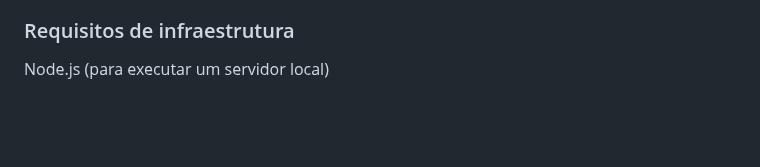
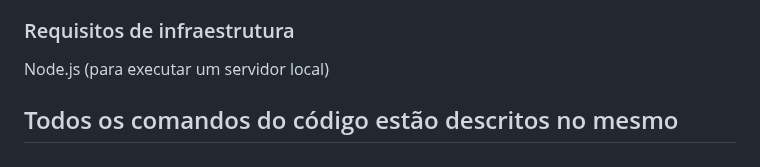
Before and after one commit to phmagalhaes/API_clima_tempo, a Markdown page: README.md, the part around the change. GitHub-like rendering; blank space fills up the shorter version.

```diff
--- a/README.md
+++ b/README.md
@@ -98,3 +98,5 @@ Link para a API:https://openweathermap.org/api
 ### Requisitos de infraestrutura
 
 Node.js (para executar um servidor local)
+
+## Todos os comandos do código estão descritos no mesmo
```
